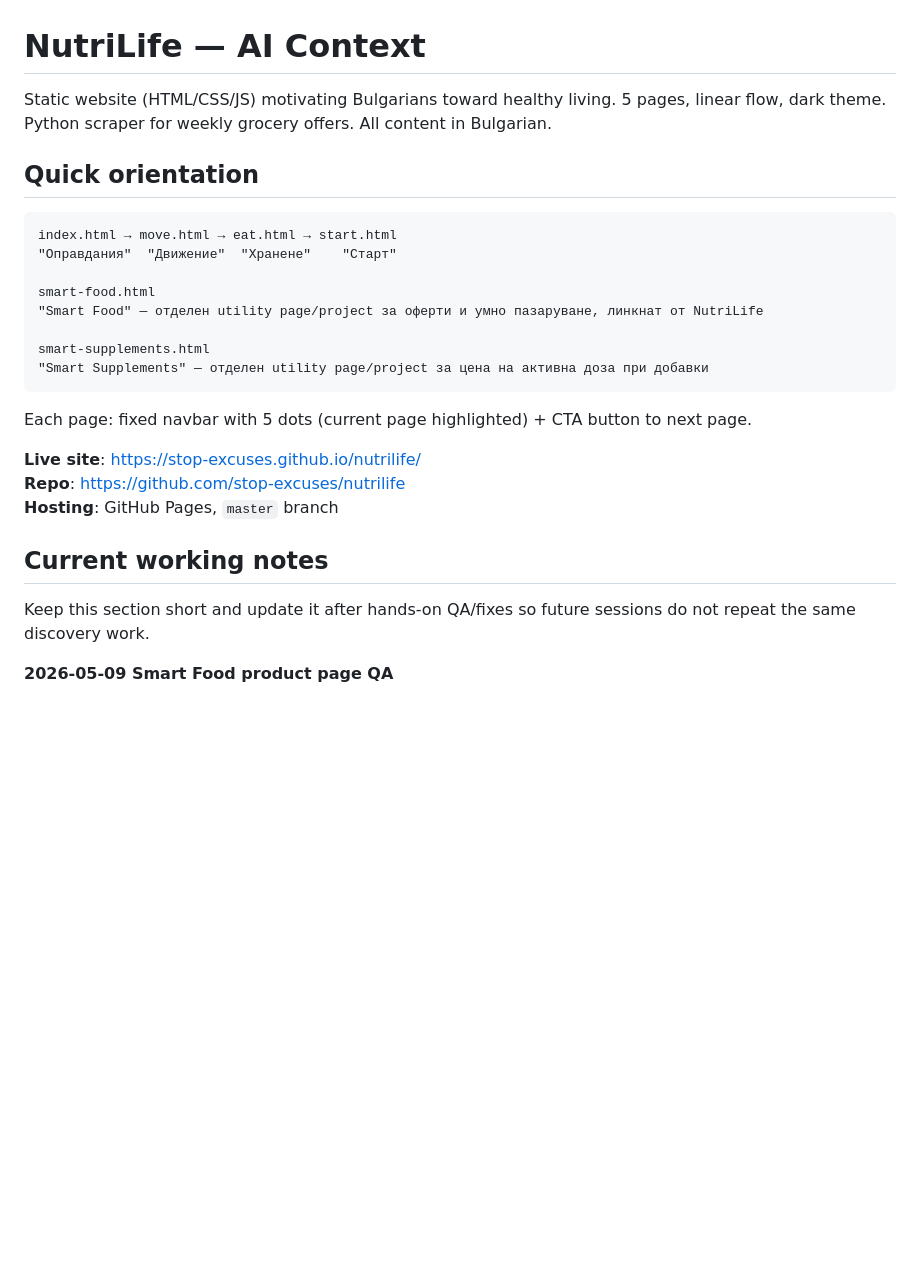
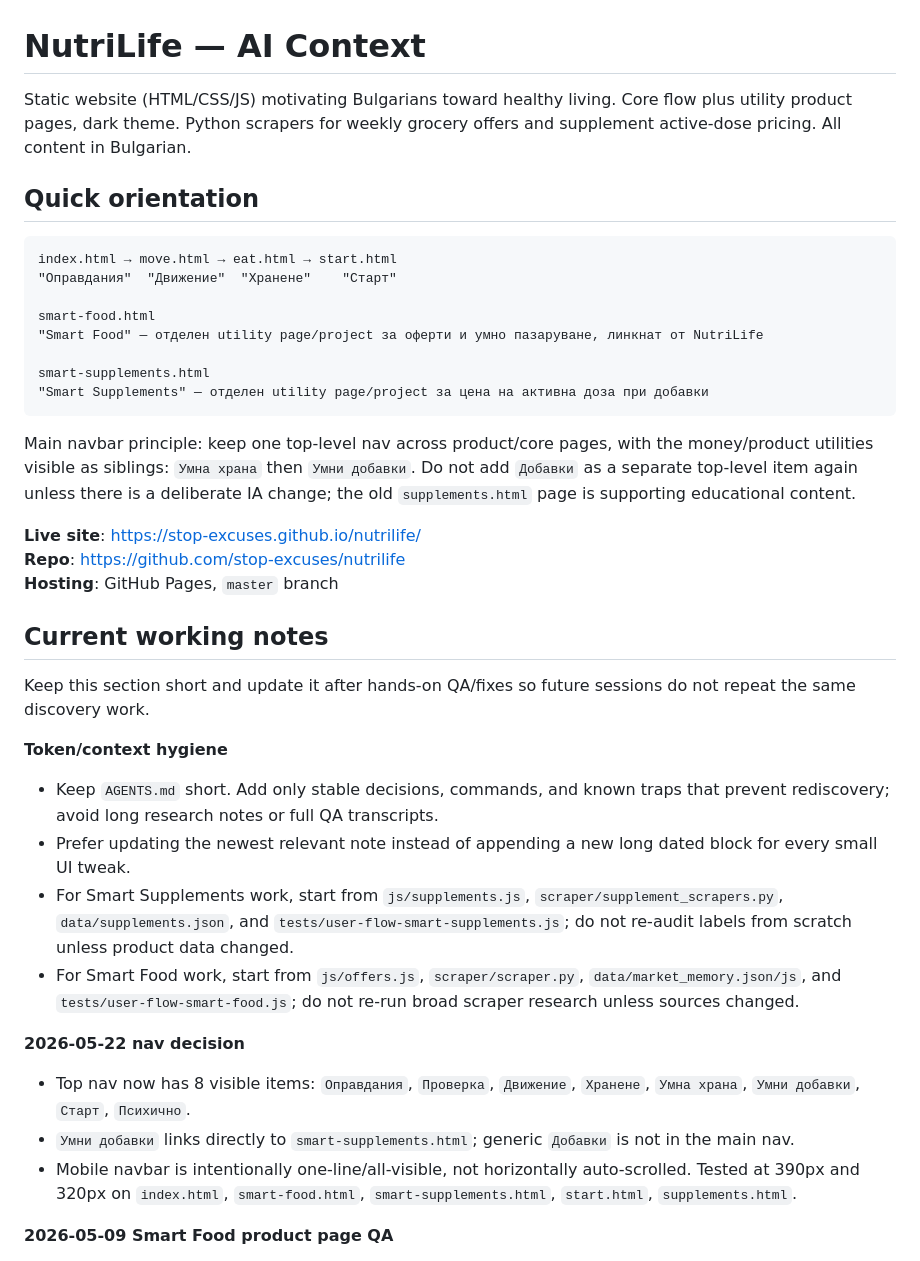
Before and after one commit to stop-excuses/nutrilife, a Markdown page: AGENTS.md, the part around the change. GitHub-like rendering; blank space fills up the shorter version.

Commit message:
Document nav and context rules

````diff
--- a/AGENTS.md
+++ b/AGENTS.md
@@ -1,6 +1,6 @@
 # NutriLife — AI Context
 
-Static website (HTML/CSS/JS) motivating Bulgarians toward healthy living. 5 pages, linear flow, dark theme. Python scraper for weekly grocery offers. All content in Bulgarian.
+Static website (HTML/CSS/JS) motivating Bulgarians toward healthy living. Core flow plus utility product pages, dark theme. Python scrapers for weekly grocery offers and supplement active-dose pricing. All content in Bulgarian.
 
 ## Quick orientation
 
@@ -15,7 +15,7 @@ smart-supplements.html
 "Smart Supplements" — отделен utility page/project за цена на активна доза при добавки
 ```
 
-Each page: fixed navbar with 5 dots (current page highlighted) + CTA button to next page.
+Main navbar principle: keep one top-level nav across product/core pages, with the money/product utilities visible as siblings: `Умна храна` then `Умни добавки`. Do not add `Добавки` as a separate top-level item again unless there is a deliberate IA change; the old `supplements.html` page is supporting educational content.
 
 **Live site**: https://stop-excuses.github.io/nutrilife/
 **Repo**: https://github.com/stop-excuses/nutrilife
@@ -24,6 +24,17 @@ Each page: fixed navbar with 5 dots (current page highlighted) + CTA button to n
 ## Current working notes
 
 Keep this section short and update it after hands-on QA/fixes so future sessions do not repeat the same discovery work.
+
+**Token/context hygiene**
+- Keep `AGENTS.md` short. Add only stable decisions, commands, and known traps that prevent rediscovery; avoid long research notes or full QA transcripts.
+- Prefer updating the newest relevant note instead of appending a new long dated block for every small UI tweak.
+- For Smart Supplements work, start from `js/supplements.js`, `scraper/supplement_scrapers.py`, `data/supplements.json`, and `tests/user-flow-smart-supplements.js`; do not re-audit labels from scratch unless product data changed.
+- For Smart Food work, start from `js/offers.js`, `scraper/scraper.py`, `data/market_memory.json/js`, and `tests/user-flow-smart-food.js`; do not re-run broad scraper research unless sources changed.
+
+**2026-05-22 nav decision**
+- Top nav now has 8 visible items: `Оправдания`, `Проверка`, `Движение`, `Хранене`, `Умна храна`, `Умни добавки`, `Старт`, `Психично`.
+- `Умни добавки` links directly to `smart-supplements.html`; generic `Добавки` is not in the main nav.
+- Mobile navbar is intentionally one-line/all-visible, not horizontally auto-scrolled. Tested at 390px and 320px on `index.html`, `smart-food.html`, `smart-supplements.html`, `start.html`, `supplements.html`.
 
 **2026-05-09 Smart Food product page QA**
 - Local test URL used: `http://127.0.0.1:8000/smart-food.html` via `python -m http.server 8000 --bind 127.0.0.1`.
````
